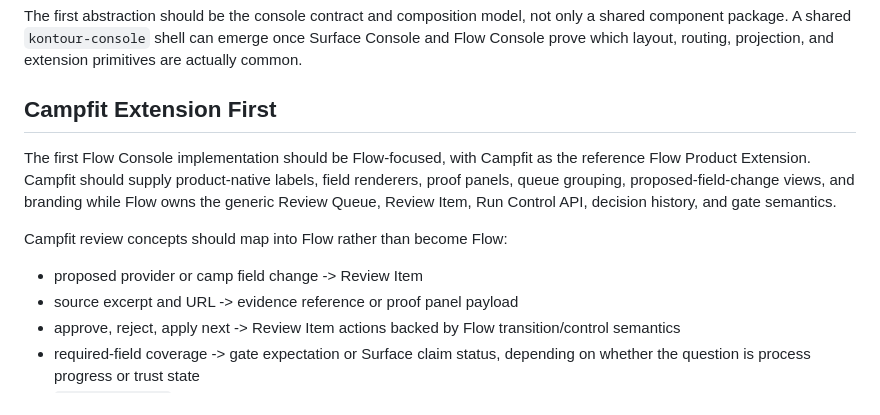
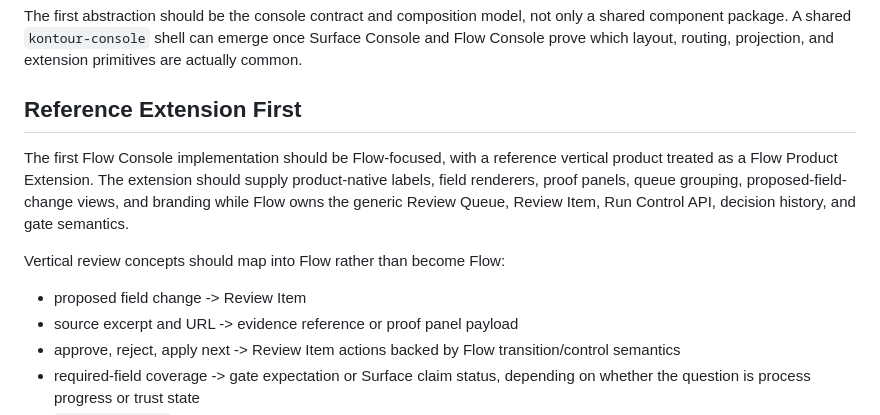
Before and after one commit to kontourai/flow, a Markdown page: docs/console.md, the part around the change. Drawn GitHub-style.

```diff
--- a/docs/console.md
+++ b/docs/console.md
@@ -36,13 +36,13 @@ Flow Console should lay that foundation early by aligning with Surface Console o
 
 The first abstraction should be the console contract and composition model, not only a shared component package. A shared `kontour-console` shell can emerge once Surface Console and Flow Console prove which layout, routing, projection, and extension primitives are actually common.
 
-## Campfit Extension First
+## Reference Extension First
 
-The first Flow Console implementation should be Flow-focused, with Campfit as the reference Flow Product Extension. Campfit should supply product-native labels, field renderers, proof panels, queue grouping, proposed-field-change views, and branding while Flow owns the generic Review Queue, Review Item, Run Control API, decision history, and gate semantics.
+The first Flow Console implementation should be Flow-focused, with a reference vertical product treated as a Flow Product Extension. The extension should supply product-native labels, field renderers, proof panels, queue grouping, proposed-field-change views, and branding while Flow owns the generic Review Queue, Review Item, Run Control API, decision history, and gate semantics.
 
-Campfit review concepts should map into Flow rather than become Flow:
+Vertical review concepts should map into Flow rather than become Flow:
 
-- proposed provider or camp field change -> Review Item
+- proposed field change -> Review Item
 - source excerpt and URL -> evidence reference or proof panel payload
 - approve, reject, apply next -> Review Item actions backed by Flow transition/control semantics
 - required-field coverage -> gate expectation or Surface claim status, depending on whether the question is process progress or trust state
```
Also changed, not shown: docs/adr/0004-flow-console-review-queues-and-run-control.md (+5 -5 lines), docs/product-boundaries.md (+1 -1 lines).
